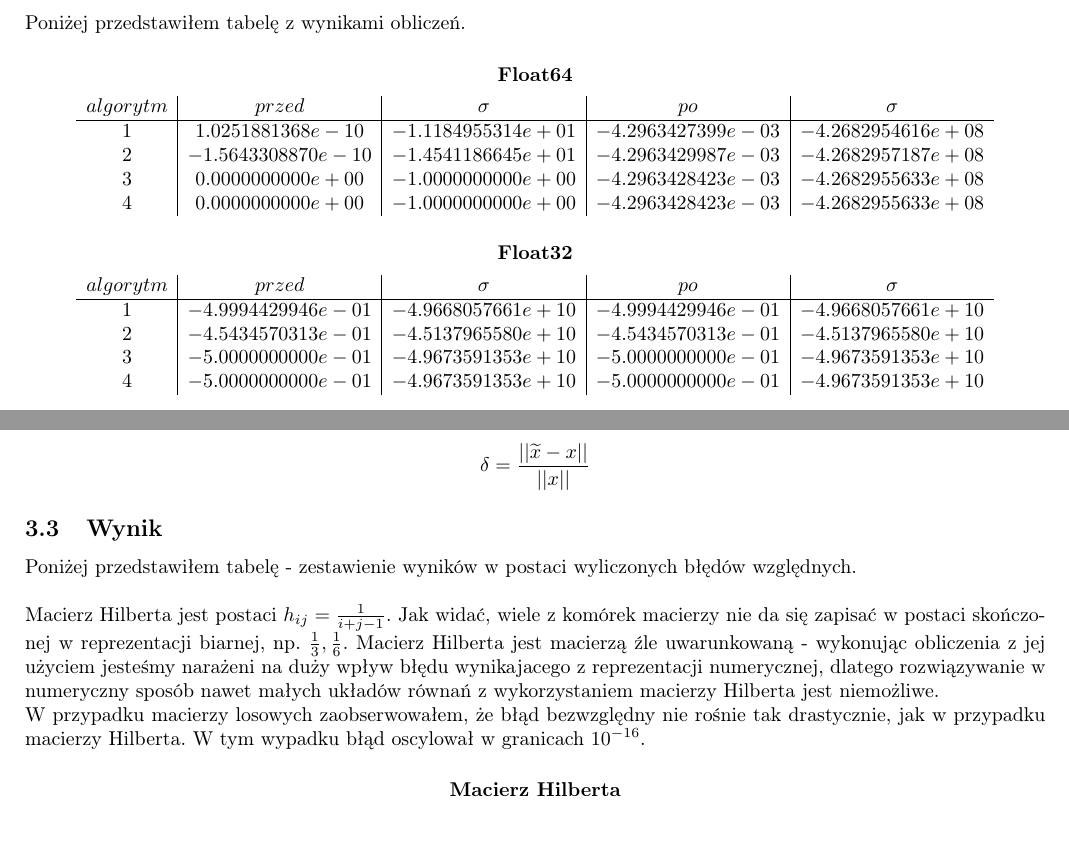
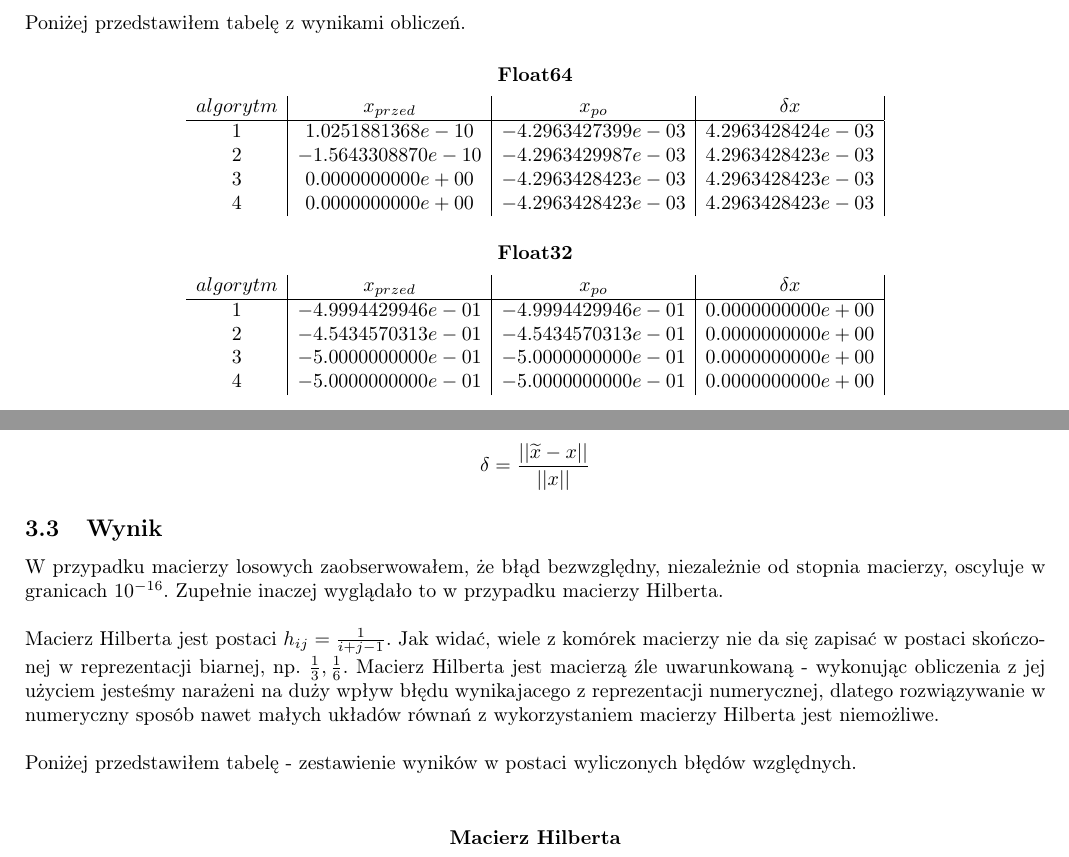
Before and after one commit to piotrszyma/sc-problem-sets, a LaTeX problem sheet (problem-set-2/report/main.tex, which reads problem-set-2/report/tex/task3.tex, problem-set-2/source/task-1/solutions.tex): two parts of pages 2 and 4 of 9, joined at a grey line, cut so that both start at the same text, the shorter picture padded with empty space. Compiled offline with pdfLaTeX.

Commit message:
Minor modifications to first task

```diff
--- a/problem-set-2/report/tex/task3.tex
+++ b/problem-set-2/report/tex/task3.tex
@@ -6,9 +6,9 @@ W języku Julia za pomocą funkcji $ \mathtt{cond(A)} $ można sprawdzić jaki j
 W celu wykonania podanych w treści zadania obliczeń, stworzyłem w języku Julia odpowiednie funkcje. Kody źródłowe programów dołączyłem do sprawozdania. Błędy względne obliczeń wyliczyłem przy pomocy normy wektora wg. wzoru:
 $$ \delta = \frac{|| \widetilde{x} - x ||}{||x||} $$
 \subsection{Wynik}
-Poniżej przedstawiłem tabelę - zestawienie wyników w postaci wyliczonych błędów względnych. \\\\
-Macierz Hilberta jest postaci $ h_{ij} = \frac{1}{i + j - 1}$. Jak widać, wiele z komórek macierzy nie da się zapisać w postaci skończonej w reprezentacji biarnej, np. $ \frac{1}{3}, \frac{1}{6} $. Macierz Hilberta jest macierzą źle uwarunkowaną - wykonując obliczenia z jej użyciem jesteśmy narażeni na duży wpływ błędu wynikajacego z reprezentacji numerycznej, dlatego rozwiązywanie w numeryczny sposób nawet małych układów równań z wykorzystaniem macierzy Hilberta jest niemożliwe. \\
-W przypadku macierzy losowych zaobserwowałem, że błąd bezwzględny nie rośnie tak drastycznie, jak w przypadku macierzy Hilberta. W tym wypadku błąd oscylował w granicach $ 10^{-16} $.
+W przypadku macierzy losowych zaobserwowałem, że błąd bezwzględny, niezależnie od stopnia macierzy, oscyluje w granicach $ 10^{-16} $. Zupełnie inaczej wyglądało to w przypadku macierzy Hilberta. \\\\
+Macierz Hilberta jest postaci $ h_{ij} = \frac{1}{i + j - 1}$. Jak widać, wiele z komórek macierzy nie da się zapisać w postaci skończonej w reprezentacji biarnej, np. $ \frac{1}{3}, \frac{1}{6} $. Macierz Hilberta jest macierzą źle uwarunkowaną - wykonując obliczenia z jej użyciem jesteśmy narażeni na duży wpływ błędu wynikajacego z reprezentacji numerycznej, dlatego rozwiązywanie w numeryczny sposób nawet małych układów równań z wykorzystaniem macierzy Hilberta jest niemożliwe. \\\\
+Poniżej przedstawiłem tabelę - zestawienie wyników w postaci wyliczonych błędów względnych. \\
 \begin{center}
 \input{../source/task-3/solutions.tex}
 \end{center}
--- a/problem-set-2/source/task-1/solutions.tex
+++ b/problem-set-2/source/task-1/solutions.tex
@@ -1,22 +1,22 @@
 \subsubsection*{Float64}
 $$
 \begin{array}{c|c|c|c|c}
-algorytm & przed & \sigma & po & \sigma\\
+algorytm & x_{przed} & x_{po} & \delta x\\
 \hline
-1 & 1.0251881368e-10 & -1.1184955314e+01 & -4.2963427399e-03 & -4.2682954616e+08 \\
-2 & -1.5643308870e-10 & -1.4541186645e+01 & -4.2963429987e-03 & -4.2682957187e+08 \\
-3 & 0.0000000000e+00 & -1.0000000000e+00 & -4.2963428423e-03 & -4.2682955633e+08 \\
-4 & 0.0000000000e+00 & -1.0000000000e+00 & -4.2963428423e-03 & -4.2682955633e+08 \\
+1 & 1.0251881368e-10 & -4.2963427399e-03 & 4.2963428424e-03 \\
+2 & -1.5643308870e-10 & -4.2963429987e-03 & 4.2963428423e-03 \\
+3 & 0.0000000000e+00 & -4.2963428423e-03 & 4.2963428423e-03 \\
+4 & 0.0000000000e+00 & -4.2963428423e-03 & 4.2963428423e-03 \\
 \end{array}
 $$
 \subsubsection*{Float32}
 $$
 \begin{array}{c|c|c|c|c}
-algorytm & przed & \sigma & po & \sigma\\
+algorytm & x_{przed} & x_{po} & \delta x\\
 \hline
-1 & -4.9994429946e-01 & -4.9668057661e+10 & -4.9994429946e-01 & -4.9668057661e+10 \\
-2 & -4.5434570313e-01 & -4.5137965580e+10 & -4.5434570313e-01 & -4.5137965580e+10 \\
-3 & -5.0000000000e-01 & -4.9673591353e+10 & -5.0000000000e-01 & -4.9673591353e+10 \\
-4 & -5.0000000000e-01 & -4.9673591353e+10 & -5.0000000000e-01 & -4.9673591353e+10 \\
+1 & -4.9994429946e-01 & -4.9994429946e-01 & 0.0000000000e+00 \\
+2 & -4.5434570313e-01 & -4.5434570313e-01 & 0.0000000000e+00 \\
+3 & -5.0000000000e-01 & -5.0000000000e-01 & 0.0000000000e+00 \\
+4 & -5.0000000000e-01 & -5.0000000000e-01 & 0.0000000000e+00 \\
 \end{array}
 $$
```
Also changed, not shown: problem-set-2/report/main.pdf, 3 other files.
